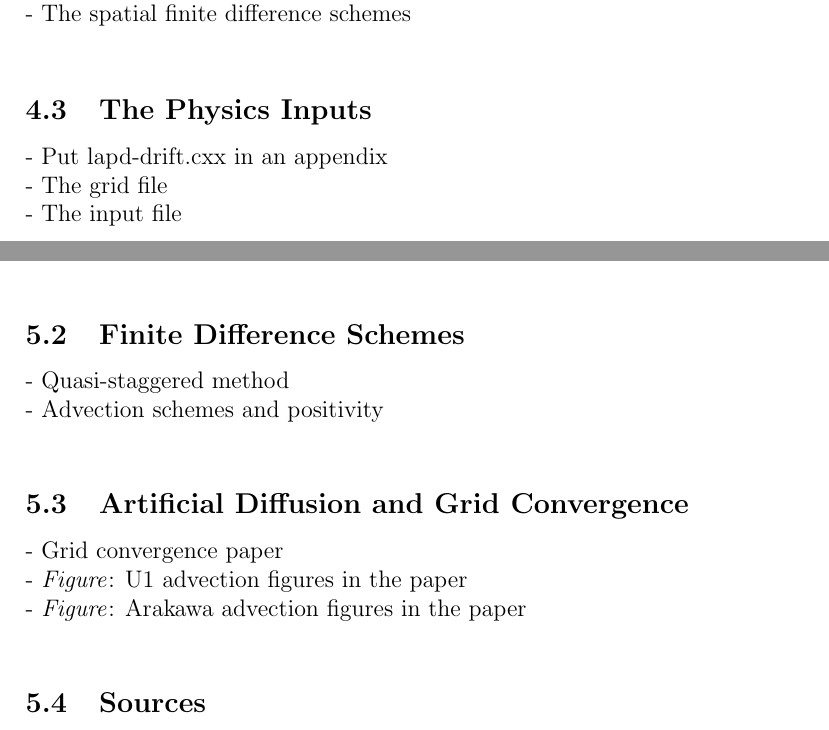
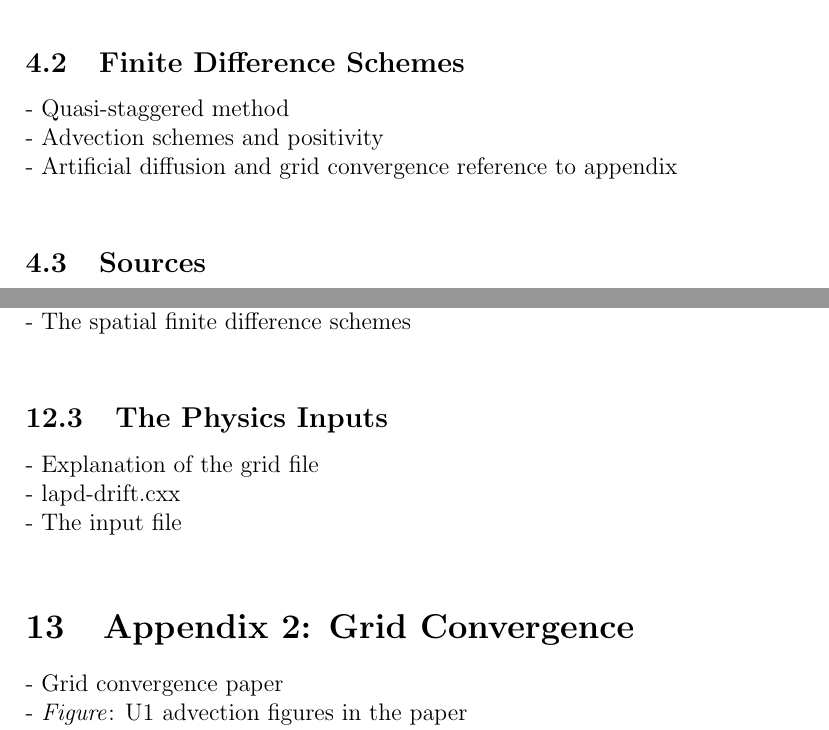
Before and after one commit to brettcfriedman/Thesis, a LaTeX document (Outline/Outline.tex): two parts of pages 3 and 4 of 8 before the commit and two parts of pages 3 and 8 of 8 after it, joined at a grey line, cut so that both start at the same text. Compiled offline with pdfLaTeX.

Commit message:
Outline update

```diff
--- a/Outline/Outline.tex
+++ b/Outline/Outline.tex
@@ -89,11 +78,3 @@ Updated: \today \\
-- The time solver options and the one I use \\
-- The spatial finite difference schemes \\
-
-\subsection{The Physics Inputs}
-
-- Put lapd-drift.cxx in an appendix \\
-- The grid file \\
-- The input file \\
 
 %%%%%%%%%%%%%%%%%%%%%%%%%%%%%%%%%%%%%%%%%%%
 \section{LAPD Simulation Details}
@@ -106,12 +87,7 @@ Updated: \today \\
 
 - Quasi-staggered method \\
 - Advection schemes and positivity \\
-
-\subsection{Artificial Diffusion and Grid Convergence}
-
-- Grid convergence paper \\
-- \emph{Figure}: U1 advection figures in the paper \\
-- \emph{Figure}: Arakawa advection figures in the paper \\
+- Artificial diffusion and grid convergence reference to appendix \\
 
 \subsection{Sources}
 
@@ -260,2 +245,18 @@ Updated: \today \\
+- The time solver options and the one I use \\
+- The spatial finite difference schemes \\
+
+\subsection{The Physics Inputs}
+
+- Explanation of the grid file \\
+- lapd-drift.cxx \\
+- The input file \\
+
+%%%%%%%%%%%%%%%%%%%%%%%%%%%%%%%%%%%%%%%%%%%
+\section{Appendix 2: Grid Convergence}
+
+- Grid convergence paper \\
+- \emph{Figure}: U1 advection figures in the paper \\
+- \emph{Figure}: Arakawa advection figures in the paper \\
+
 
 \end{document}
```
Also changed, not shown: Outline/Outline.pdf, Outline/Outline.tex (26 more changed lines).
